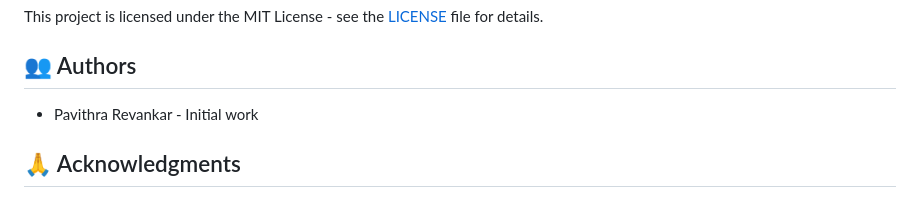
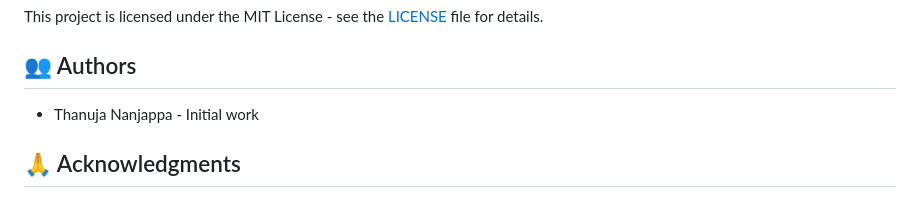
Before and after one commit to Thanujananjappa/farmzilla, a Markdown page: README.md, the part around the change. GitHub-like rendering.

```diff
--- a/README.md
+++ b/README.md
@@ -144,7 +144,7 @@ This project is licensed under the MIT License - see the [LICENSE](LICENSE) file
 
 ## 👥 Authors
 
-- Pavithra Revankar - Initial work
+- Thanuja Nanjappa - Initial work
 
 ## 🙏 Acknowledgments
 
```
